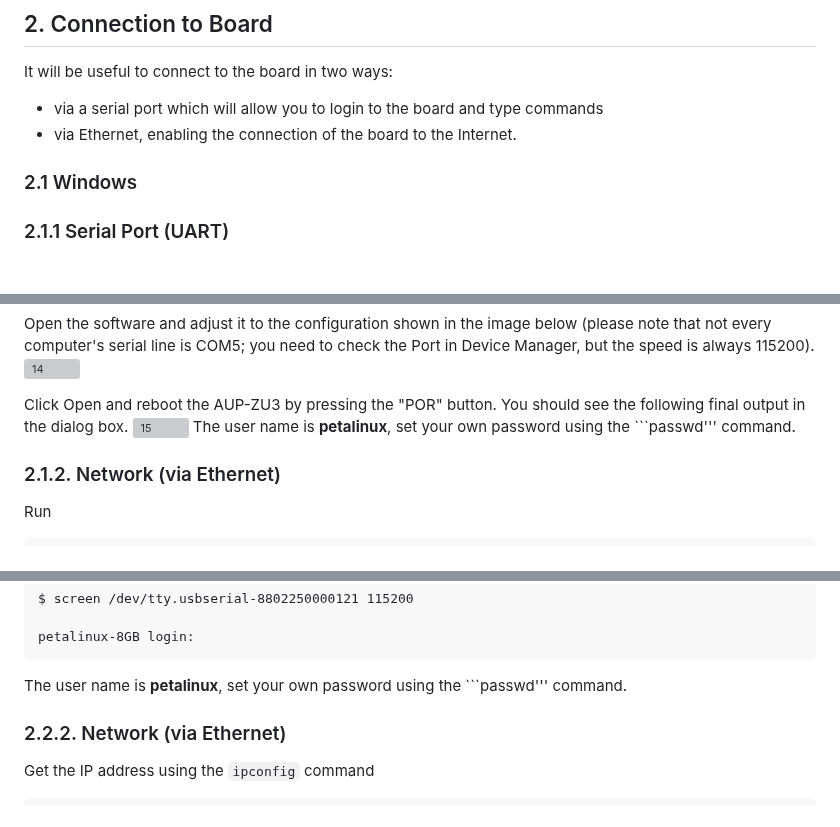
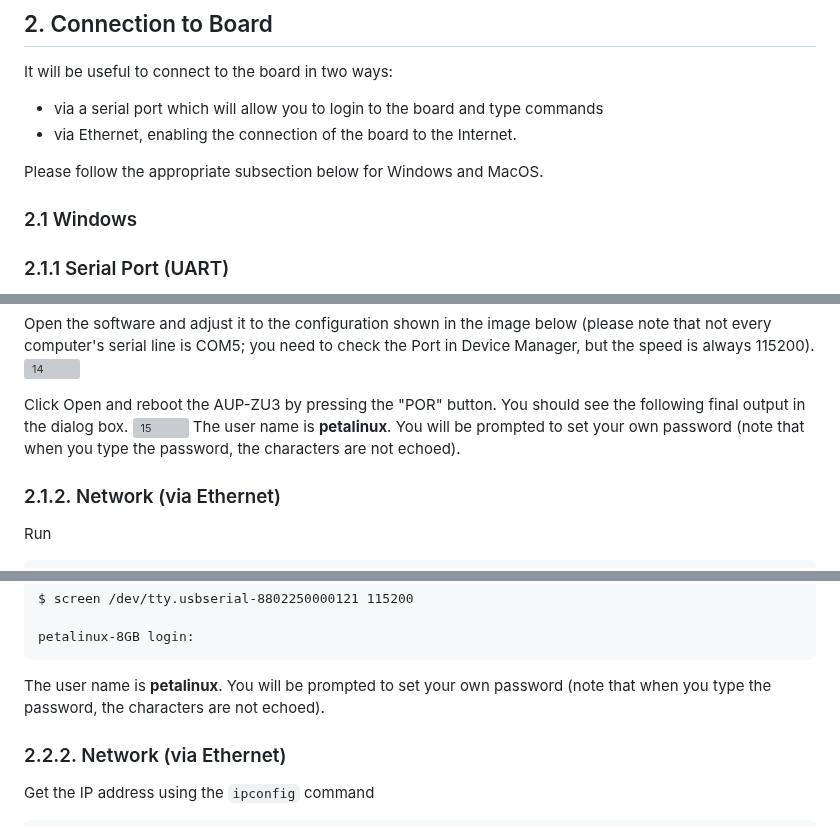
Before and after one commit to phwl/elec3607-lab, a Markdown page: labs/lab1-install/README.md, 3 parts joined by grey strips. Drawn GitHub-style; blank space fills up the shorter version; grey boxes are pictures that could not be loaded.

Commit message:
update notes

````diff
--- a/labs/lab1-install/README.md
+++ b/labs/lab1-install/README.md
@@ -26,6 +26,8 @@ It will be useful to connect to the board in two ways:
 * via a serial port which will allow you to login to the board and type commands
 * via Ethernet, enabling the connection of the board to the Internet.
 
+Please follow the appropriate subsection below for Windows and MacOS.
+
 ### 2.1 Windows
 ### 2.1.1 Serial Port (UART)
 For Windows users, you can first open Device Manager. You should see two **USB Serial Ports** under the **ports** section.
@@ -42,7 +44,7 @@ Open the software and adjust it to the configuration shown in the image below (p
 
 Click Open and reboot the AUP-ZU3 by pressing the "POR" button. You should see the following final output in the dialog box.
 ![15](./image/15.png)
-The user name is **petalinux**, set your own password using the ```passwd''' command.
+The user name is **petalinux**. You will be prompted to set your own password (note that when you type the password, the characters are not echoed).
 
 
 ### 2.1.2. Network (via Ethernet)
@@ -100,7 +102,7 @@ $ screen /dev/tty.usbserial-8802250000121 115200
 
 petalinux-8GB login:
 ```
-The user name is **petalinux**, set your own password using the ```passwd''' command.
+The user name is **petalinux**. You will be prompted to set your own password (note that when you type the password, the characters are not echoed).
 
 ### 2.2.2. Network (via Ethernet)
 Get the IP address using the ```ipconfig``` command
````
